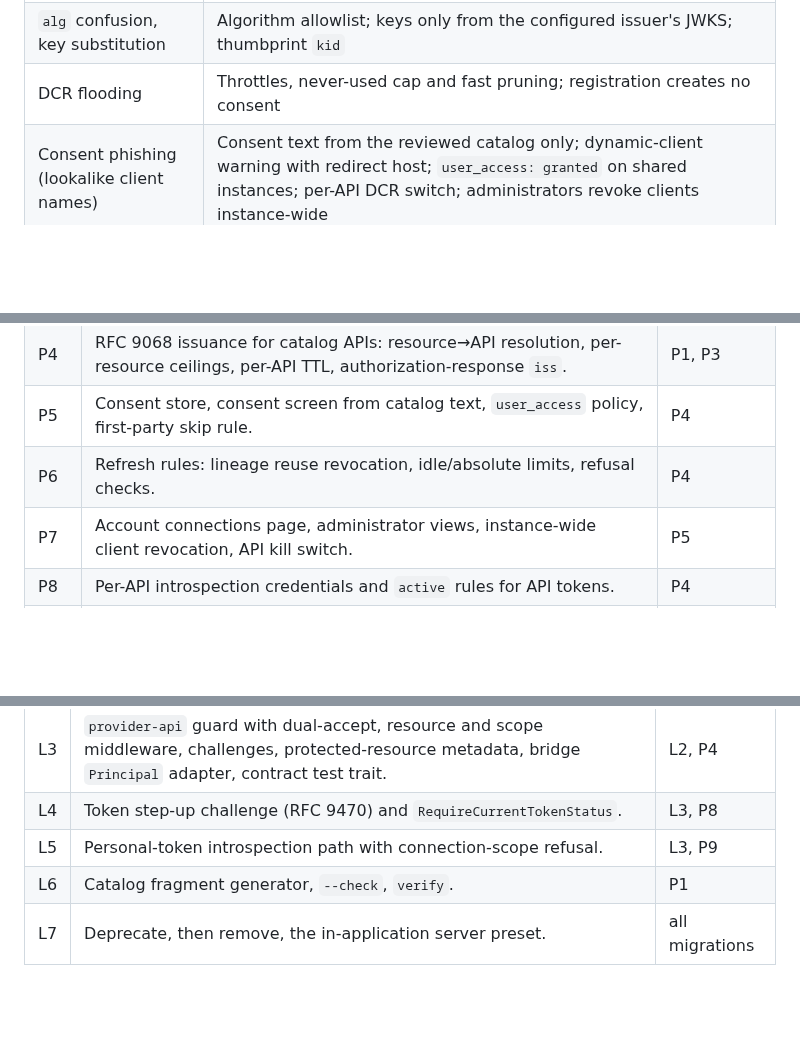
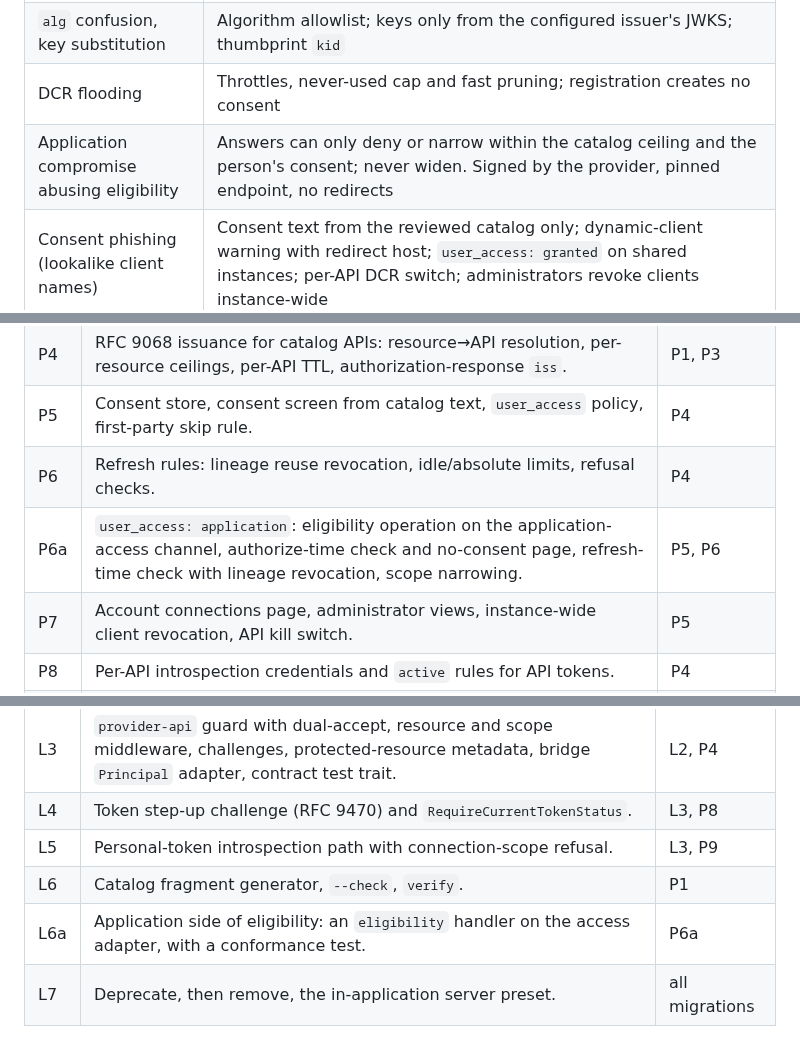
Before and after one commit to bherila/auth-manager, a Markdown page: docs/api-authorization.md, 3 parts joined by grey strips. Rendered like a GitHub page; blank space fills up the shorter version.

```diff
--- a/docs/api-authorization.md
+++ b/docs/api-authorization.md
@@ -527,6 +592,7 @@ revoked credentials.
 | Issuer mix-up at a client | RFC 9207 `iss` on authorization responses (enable `authorization_response_issuer` for API flows); the package's existing named-server defences |
 | `alg` confusion, key substitution | Algorithm allowlist; keys only from the configured issuer's JWKS; thumbprint `kid` |
 | DCR flooding | Throttles, never-used cap and fast pruning; registration creates no consent |
+| Application compromise abusing eligibility | Answers can only deny or narrow within the catalog ceiling and the person's consent; never widen. Signed by the provider, pinned endpoint, no redirects |
 | Consent phishing (lookalike client names) | Consent text from the reviewed catalog only; dynamic-client warning with redirect host; `user_access: granted` on shared instances; per-API DCR switch; administrators revoke clients instance-wide |
 | Authorization-code interception | S256 PKCE for every client; exact redirect match |
 | Refresh-token theft | Rotation with lineage revocation on reuse; idle and absolute limits; generation and consent rechecked on refresh |
@@ -556,6 +622,7 @@ behind each provider capability.
 | P4 | RFC 9068 issuance for catalog APIs: resource→API resolution, per-resource ceilings, per-API TTL, authorization-response `iss`. | P1, P3 |
 | P5 | Consent store, consent screen from catalog text, `user_access` policy, first-party skip rule. | P4 |
 | P6 | Refresh rules: lineage reuse revocation, idle/absolute limits, refusal checks. | P4 |
+| P6a | `user_access: application`: eligibility operation on the application-access channel, authorize-time check and no-consent page, refresh-time check with lineage revocation, scope narrowing. | P5, P6 |
 | P7 | Account connections page, administrator views, instance-wide client revocation, API kill switch. | P5 |
 | P8 | Per-API introspection credentials and `active` rules for API tokens. | P4 |
 | P9 | Personal tokens: issuance page, opaque format, introspection path, connection-scope refusals. | P8 |
@@ -572,6 +639,7 @@ behind each provider capability.
 | L4 | Token step-up challenge (RFC 9470) and `RequireCurrentTokenStatus`. | L3, P8 |
 | L5 | Personal-token introspection path with connection-scope refusal. | L3, P9 |
 | L6 | Catalog fragment generator, `--check`, `verify`. | P1 |
+| L6a | Application side of eligibility: an `eligibility` handler on the access adapter, with a conformance test. | P6a |
 | L7 | Deprecate, then remove, the in-application server preset. | all migrations |
 
 P1–P3, P10, L1 and L6 can proceed in parallel. The first relying application pilots once P5,
```
Also changed, not shown: other parts of docs/api-authorization.md (+71 -6 lines).
